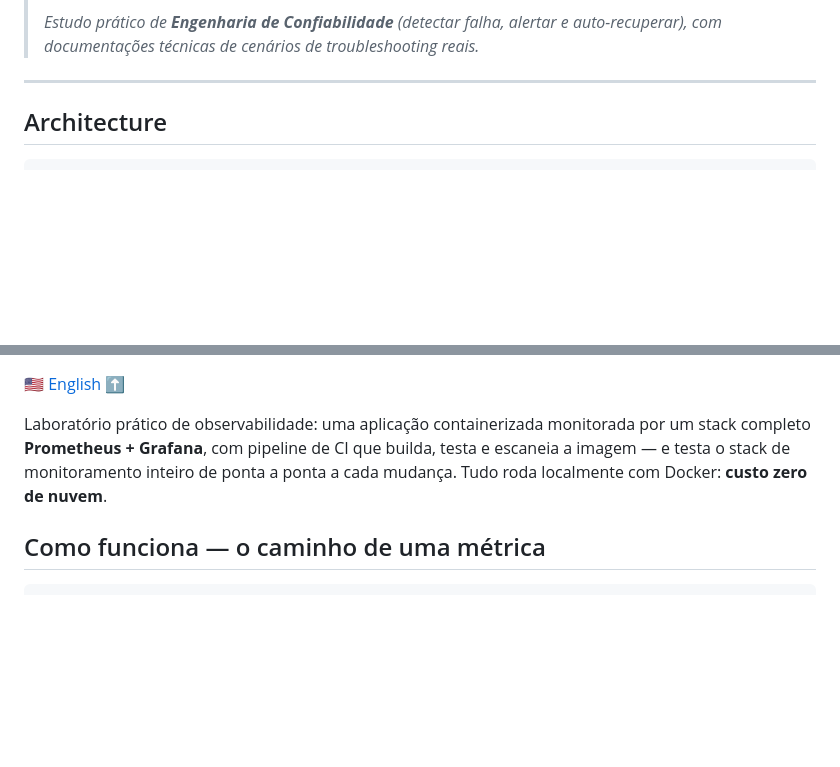
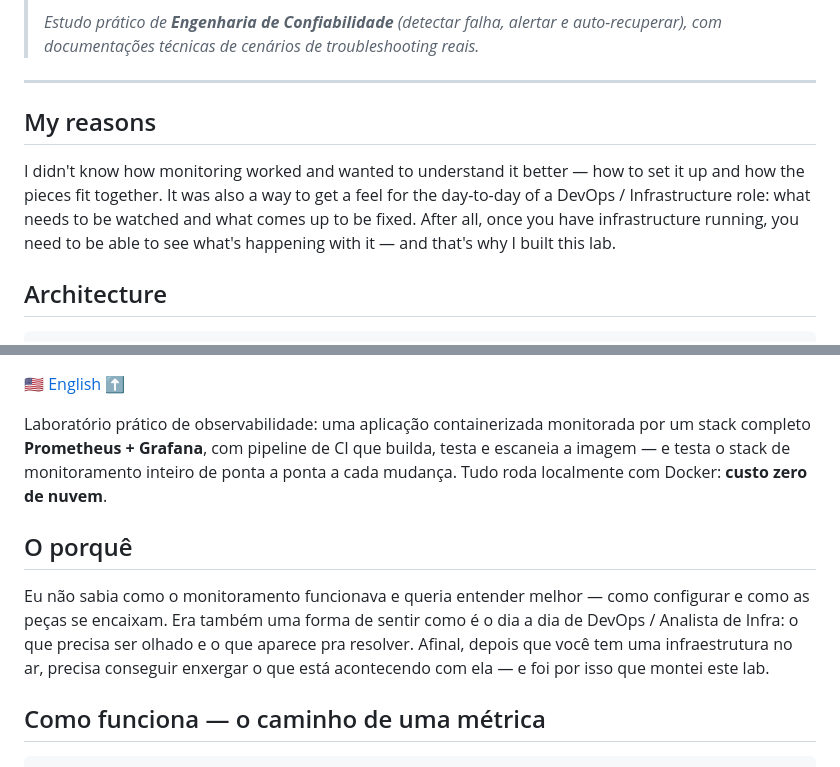
Before and after one commit to rcarra-arq/cloud-monitoring-lab, a Markdown page: README.md, 2 parts joined by grey strips. Rendered like a GitHub page; blank space fills up the shorter version.

Commit message:
Add a personal 'My reasons' section (EN/PT)

````diff
--- a/README.md
+++ b/README.md
@@ -25,6 +25,14 @@ end-to-end on every change. Everything runs locally with Docker:
 > reais.*
 
 ---
+
+## My reasons
+
+I didn't know how monitoring worked and wanted to understand it better — how to
+set it up and how the pieces fit together. It was also a way to get a feel for
+the day-to-day of a DevOps / Infrastructure role: what needs to be watched and
+what comes up to be fixed. After all, once you have infrastructure running, you
+need to be able to see what's happening with it — and that's why I built this lab.
 
 ## Architecture
 
@@ -236,6 +244,15 @@ que builda, testa e escaneia a imagem — e testa o stack de monitoramento
 inteiro de ponta a ponta a cada mudança. Tudo roda localmente com Docker:
 **custo zero de nuvem**.
 
+## O porquê
+
+Eu não sabia como o monitoramento funcionava e queria entender melhor — como
+configurar e como as peças se encaixam. Era também uma forma de sentir como é o
+dia a dia de DevOps / Analista de Infra: o que precisa ser olhado e o que
+aparece pra resolver. Afinal, depois que você tem uma infraestrutura no ar,
+precisa conseguir enxergar o que está acontecendo com ela — e foi por isso que
+montei este lab.
+
 ## Como funciona — o caminho de uma métrica
 
 ```
````
